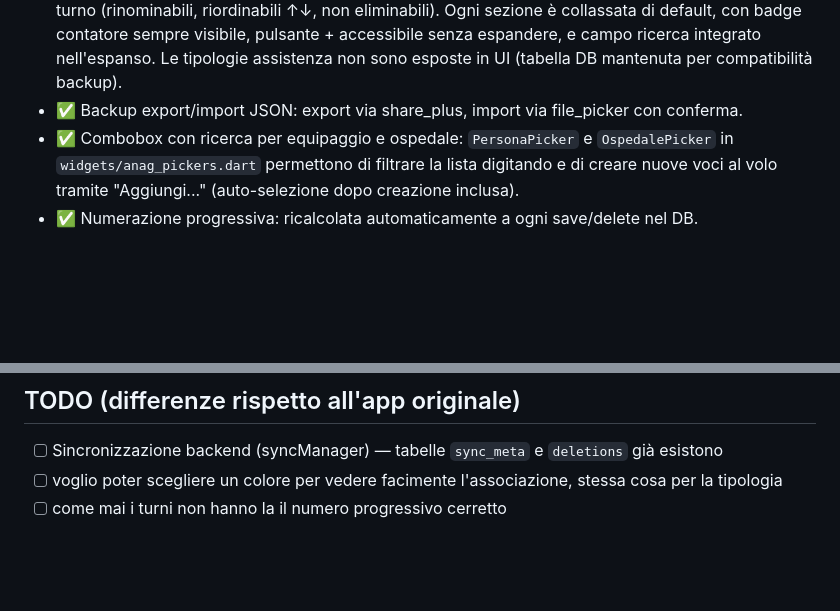
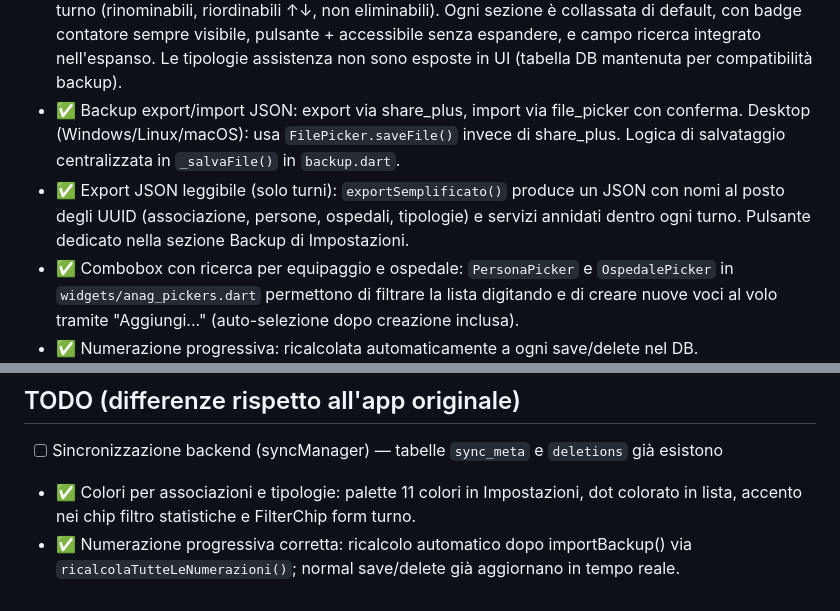
Before and after one commit to enne139/AmbuTurni, a Markdown page: CLAUDE.md, 2 parts joined by grey strips. GitHub-like rendering; blank space fills up the shorter version.

Commit message:
docs: aggiorna CLAUDE.md con funzionalità completate
Co-Authored-By: Claude Sonnet 4.6 <noreply@anthropic.com>

```diff
--- a/CLAUDE.md
+++ b/CLAUDE.md
@@ -152,6 +152,11 @@ per usare `flutter build apk` invece di expo/Gradle diretto — TODO.
   pulsante + accessibile senza espandere, e campo ricerca integrato nell'espanso.
   Le tipologie assistenza non sono esposte in UI (tabella DB mantenuta per compatibilità backup).
 - ✅ Backup export/import JSON: export via share_plus, import via file_picker con conferma.
+  Desktop (Windows/Linux/macOS): usa `FilePicker.saveFile()` invece di share_plus.
+  Logica di salvataggio centralizzata in `_salvaFile()` in `backup.dart`.
+- ✅ Export JSON leggibile (solo turni): `exportSemplificato()` produce un JSON con nomi
+  al posto degli UUID (associazione, persone, ospedali, tipologie) e servizi annidati
+  dentro ogni turno. Pulsante dedicato nella sezione Backup di Impostazioni.
 - ✅ Combobox con ricerca per equipaggio e ospedale: `PersonaPicker` e `OspedalePicker`
   in `widgets/anag_pickers.dart` permettono di filtrare la lista digitando e di creare
   nuove voci al volo tramite "Aggiungi..." (auto-selezione dopo creazione inclusa).
@@ -166,5 +171,7 @@ per usare `flutter build apk` invece di expo/Gradle diretto — TODO.
 ## TODO (differenze rispetto all'app originale)
 
 - [ ] Sincronizzazione backend (syncManager) — tabelle `sync_meta` e `deletions` già esistono
-- [ ] voglio poter scegliere un colore per vedere facimente l'associazione, stessa cosa per la tipologia
-- [ ] come mai i turni non hanno la il numero progressivo cerretto
+- ✅ Colori per associazioni e tipologie: palette 11 colori in Impostazioni, dot colorato in
+  lista, accento nei chip filtro statistiche e FilterChip form turno.
+- ✅ Numerazione progressiva corretta: ricalcolo automatico dopo importBackup() via
+  `ricalcolaTutteLeNumerazioni()`; normal save/delete già aggiornano in tempo reale.
```
